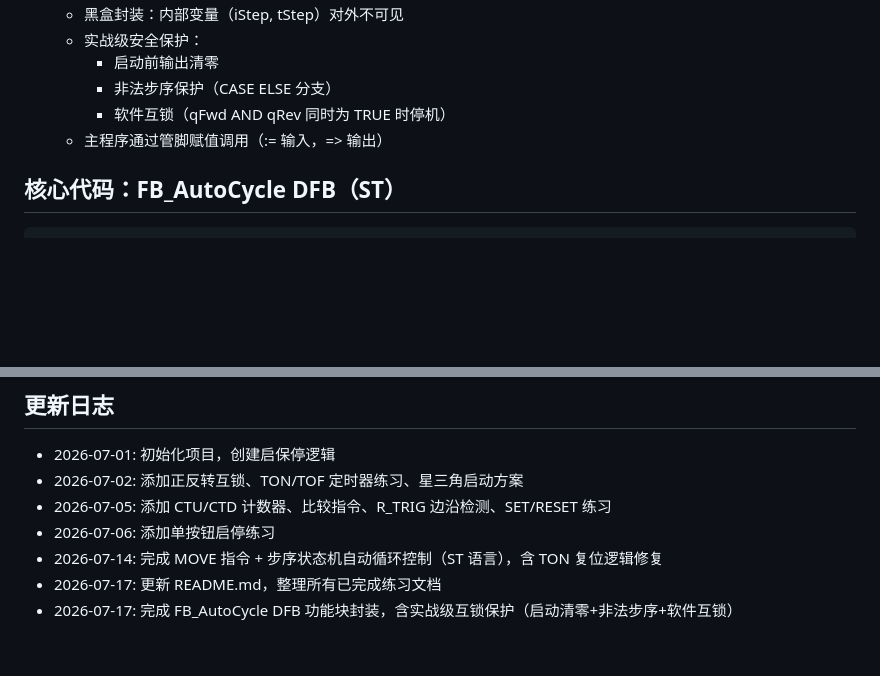
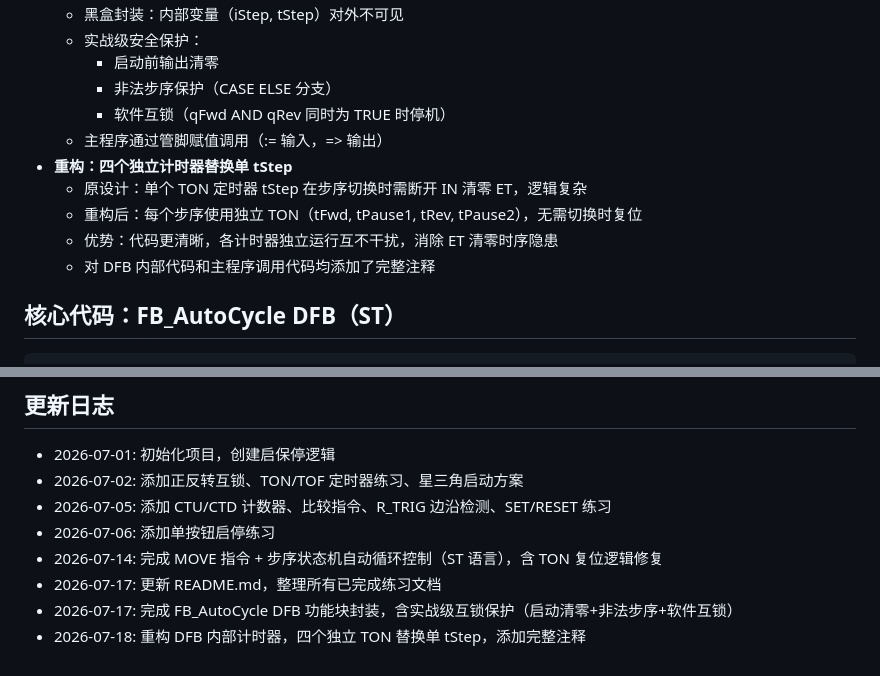
Before and after one commit to 1lws5/machine-GrowMemory, a Markdown page: README.md, 2 parts joined by grey strips. Rendered like a GitHub page; blank space fills up the shorter version.

Commit message:
更新README：添加四独立计时器重构记录

```diff
--- a/README.md
+++ b/README.md
@@ -40,6 +40,11 @@
     - 非法步序保护（CASE ELSE 分支）
     - 软件互锁（qFwd AND qRev 同时为 TRUE 时停机）
   - 主程序通过管脚赋值调用（:= 输入，=> 输出）
+- **重构：四个独立计时器替换单 tStep**
+  - 原设计：单个 TON 定时器 tStep 在步序切换时需断开 IN 清零 ET，逻辑复杂
+  - 重构后：每个步序使用独立 TON（tFwd, tPause1, tRev, tPause2），无需切换时复位
+  - 优势：代码更清晰，各计时器独立运行互不干扰，消除 ET 清零时序隐患
+  - 对 DFB 内部代码和主程序调用代码均添加了完整注释
 
 ## 核心代码：FB_AutoCycle DFB（ST）
 
@@ -185,3 +190,4 @@ fbCycle(
 - 2026-07-14: 完成 MOVE 指令 + 步序状态机自动循环控制（ST 语言），含 TON 复位逻辑修复
 - 2026-07-17: 更新 README.md，整理所有已完成练习文档
 - 2026-07-17: 完成 FB_AutoCycle DFB 功能块封装，含实战级互锁保护（启动清零+非法步序+软件互锁）
+- 2026-07-18: 重构 DFB 内部计时器，四个独立 TON 替换单 tStep，添加完整注释
```
